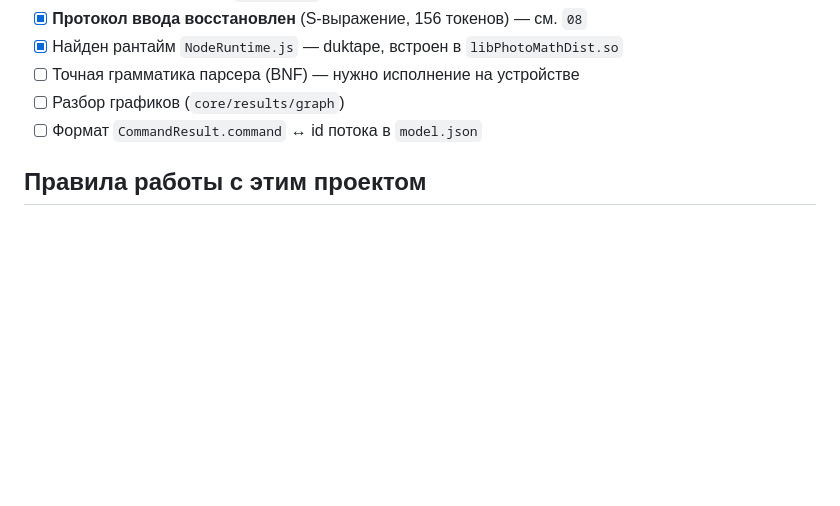
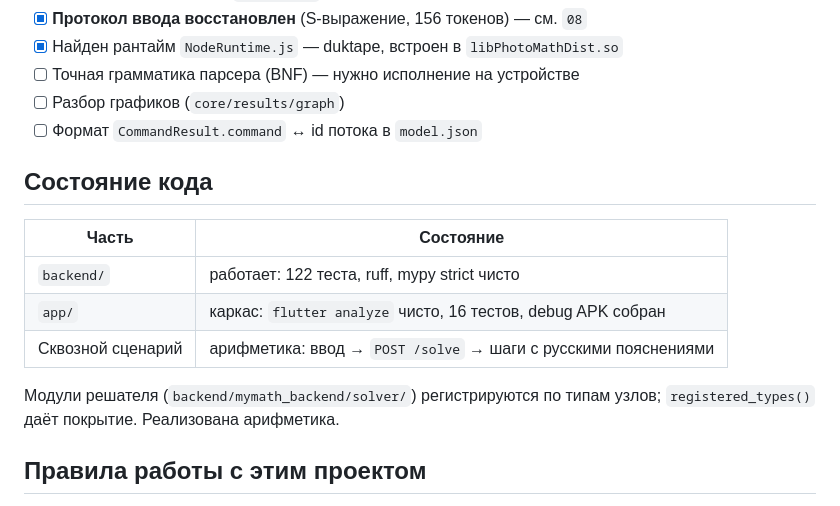
Before and after one commit to diademoff/PhantoMath, a Markdown page: truth/00-INDEX.md, the part around the change. GitHub-like rendering; blank space fills up the shorter version.

```diff
--- a/truth/00-INDEX.md
+++ b/truth/00-INDEX.md
@@ -46,6 +46,17 @@ SHA-256: `64c633bb7598a095b033d1f1c658a1514a1c378232988e8f2b0fd161301e1bfd`
 - [ ] Разбор графиков (`core/results/graph`)
 - [ ] Формат `CommandResult.command` ↔ id потока в `model.json`
 
+## Состояние кода
+
+| Часть | Состояние |
+|---|---|
+| `backend/` | работает: 122 теста, ruff, mypy strict чисто |
+| `app/` | каркас: `flutter analyze` чисто, 16 тестов, debug APK собран |
+| Сквозной сценарий | арифметика: ввод → `POST /solve` → шаги с русскими пояснениями |
+
+Модули решателя (`backend/mymath_backend/solver/`) регистрируются по типам
+узлов; `registered_types()` даёт покрытие. Реализована арифметика.
+
 ## Правила работы с этим проектом
 
 - **Не указывать сроки и оценки времени** ни в одном документе и ни в одном
```
Also changed, not shown: truth/06-plan.md (+5 -4 lines).
